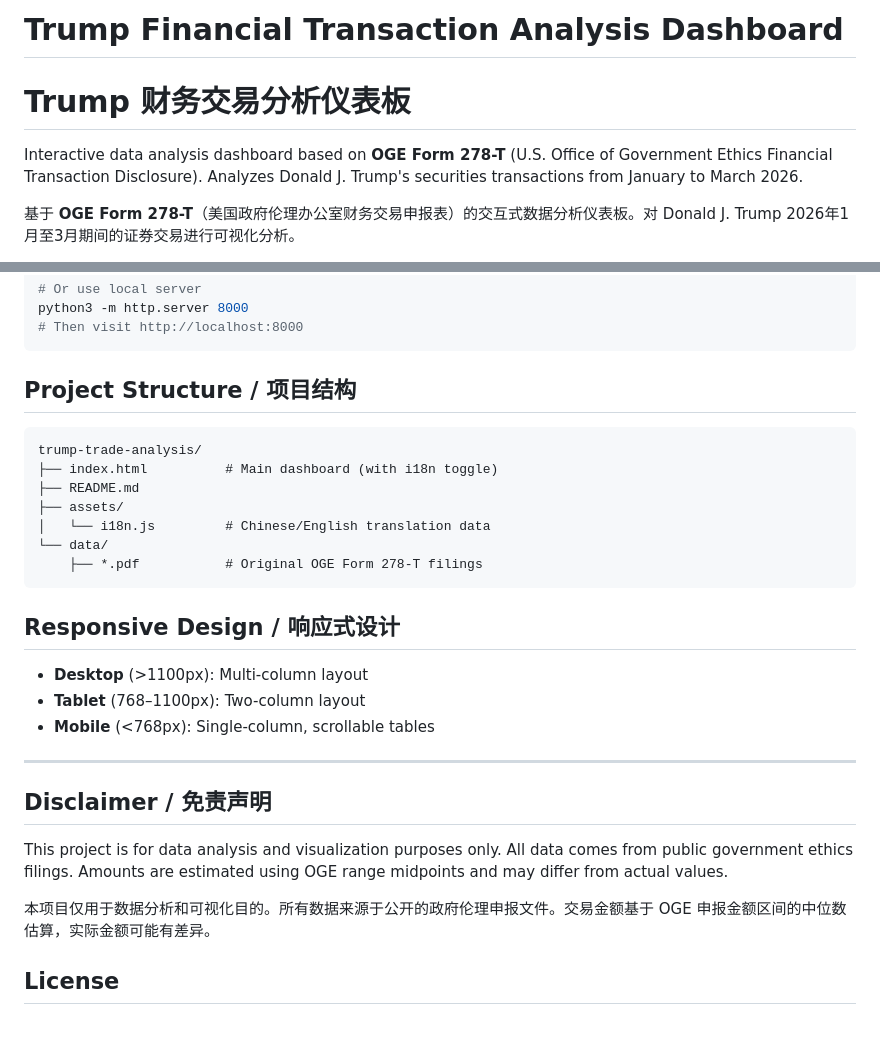
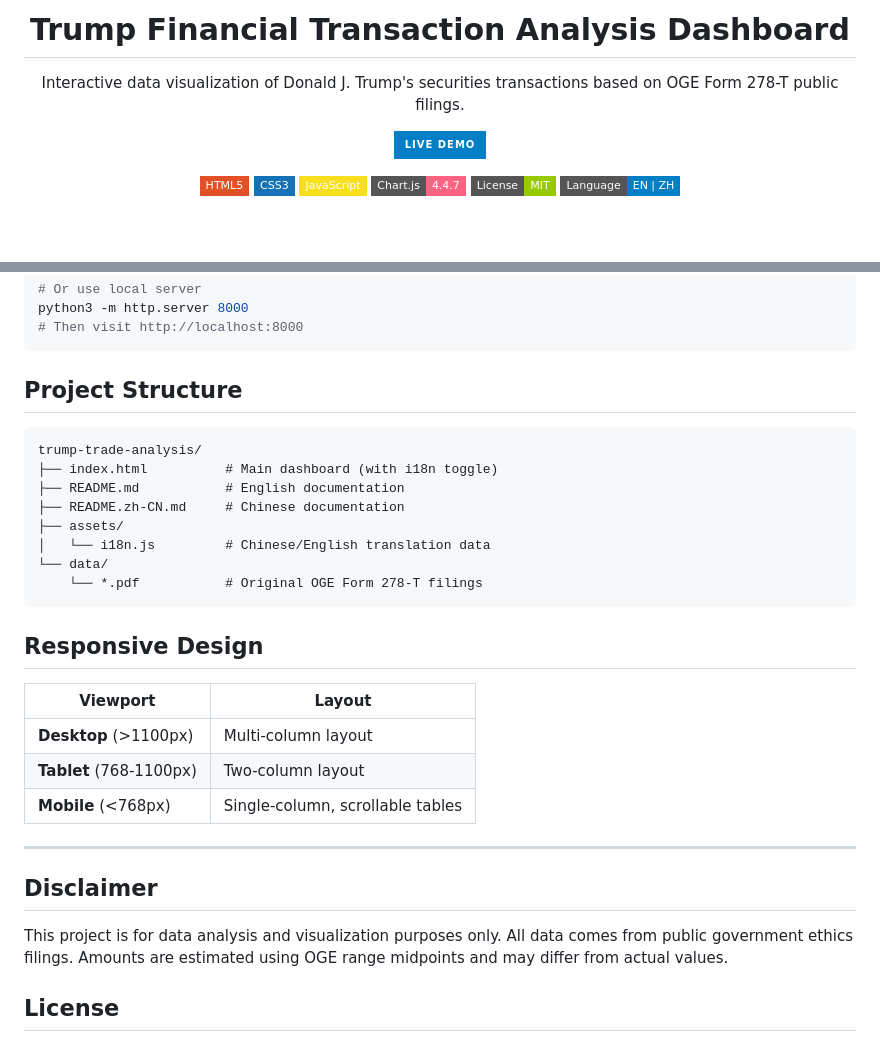
Before and after one commit to jinsong-y/trump-trade-analysis, a Markdown page: README.md, 2 parts joined by grey strips. Drawn GitHub-style; badges without logos; blank space fills up the shorter version.

````diff
--- a/README.md
+++ b/README.md
@@ -1,7 +1,18 @@
-# Trump Financial Transaction Analysis Dashboard
-# Trump 财务交易分析仪表板
+<p align="center">
+  <h1 align="center">Trump Financial Transaction Analysis Dashboard</h1>
+  <p align="center">Interactive data visualization of Donald J. Trump's securities transactions based on OGE Form 278-T public filings.</p>
+</p>
 
-Interactive data analysis dashboard based on **OGE Form 278-T** (U.S. Office of Government Ethics Financial Transaction Disclosure). Analyzes Donald J. Trump's securities transactions from January to March 2026.
+<p align="center">
+  <a href="https://jinsong-y.github.io/trump-trade-analysis/"><img src="https://img.shields.io/badge/Live_Demo-blue?style=for-the-badge&logo=googlechrome&logoColor=white" alt="Live Demo"></a>
+</p>
 
-基于 **OGE Form 278-T**（美国政府伦理办公室财务交易申报表）的交互式数据分析仪表板。对 Donald J. Trump 2026年1月至3月期间的证券交易进行可视化分析。
+<p align="center">
+  <img src="https://img.shields.io/badge/HTML5-E34F26?style=flat-square&logo=html5&logoColor=white" alt="HTML5">
+  <img src="https://img.shields.io/badge/CSS3-1572B6?style=flat-square&logo=css3&logoColor=white" alt="CSS3">
+  <img src="https://img.shields.io/badge/JavaScript-F7DF1E?style=flat-square&logo=javascript&logoColor=black" alt="JavaScript">
+  <img src="https://img.shields.io/badge/Chart.js-4.4.7-FF6384?style=flat-square&logo=chartdotjs&logoColor=white" alt="Chart.js">
+  <img src="https://img.shields.io/badge/License-MIT-green?style=flat-square" alt="MIT License">
+  <img src="https://img.shields.io/badge/Language-EN%20%7C%20ZH-blue?style=flat-square" alt="Bilingual">
+</p>
 
@@ -79,31 +101,32 @@ python3 -m http.server 8000
 # Then visit http://localhost:8000
 ```
 
-## Project Structure / 项目结构
+## Project Structure
 
 ```
 trump-trade-analysis/
 ├── index.html          # Main dashboard (with i18n toggle)
-├── README.md
+├── README.md           # English documentation
+├── README.zh-CN.md     # Chinese documentation
 ├── assets/
 │   └── i18n.js         # Chinese/English translation data
 └── data/
-    ├── *.pdf           # Original OGE Form 278-T filings
+    └── *.pdf           # Original OGE Form 278-T filings
 ```
 
-## Responsive Design / 响应式设计
+## Responsive Design
 
-- **Desktop** (>1100px): Multi-column layout
-- **Tablet** (768–1100px): Two-column layout
-- **Mobile** (<768px): Single-column, scrollable tables
+| Viewport | Layout |
+|---|---|
+| **Desktop** (>1100px) | Multi-column layout |
+| **Tablet** (768-1100px) | Two-column layout |
+| **Mobile** (<768px) | Single-column, scrollable tables |
 
 ---
 
-## Disclaimer / 免责声明
+## Disclaimer
 
 This project is for data analysis and visualization purposes only. All data comes from public government ethics filings. Amounts are estimated using OGE range midpoints and may differ from actual values.
 
-本项目仅用于数据分析和可视化目的。所有数据来源于公开的政府伦理申报文件。交易金额基于 OGE 申报金额区间的中位数估算，实际金额可能有差异。
-
 ## License
 
````
Also changed, not shown: other parts of README.md (+50 -39 lines), README.zh-CN.md (added, +133 -0 lines).
